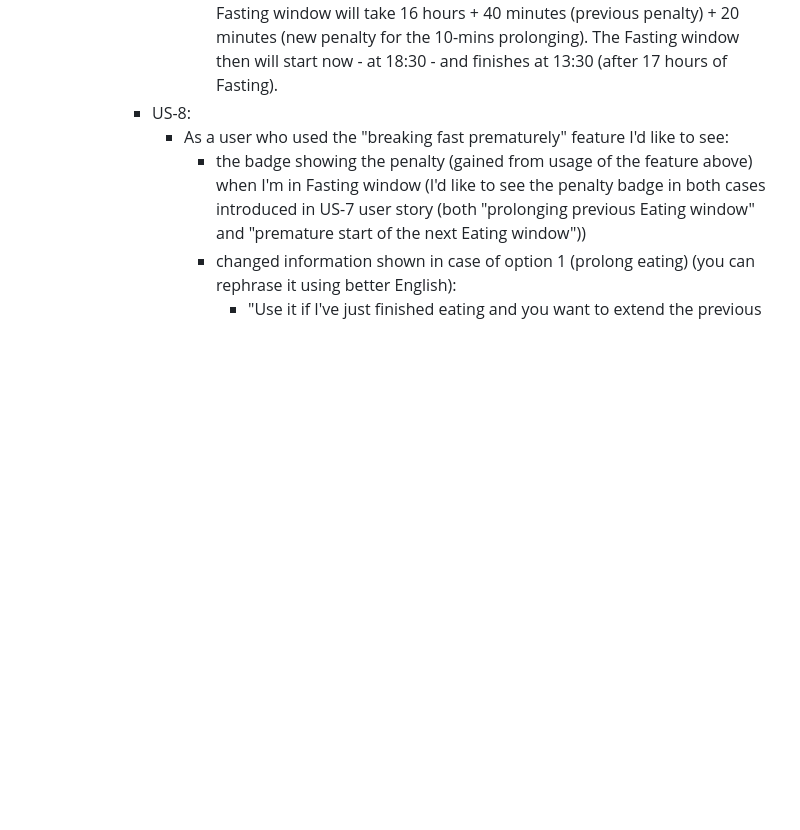
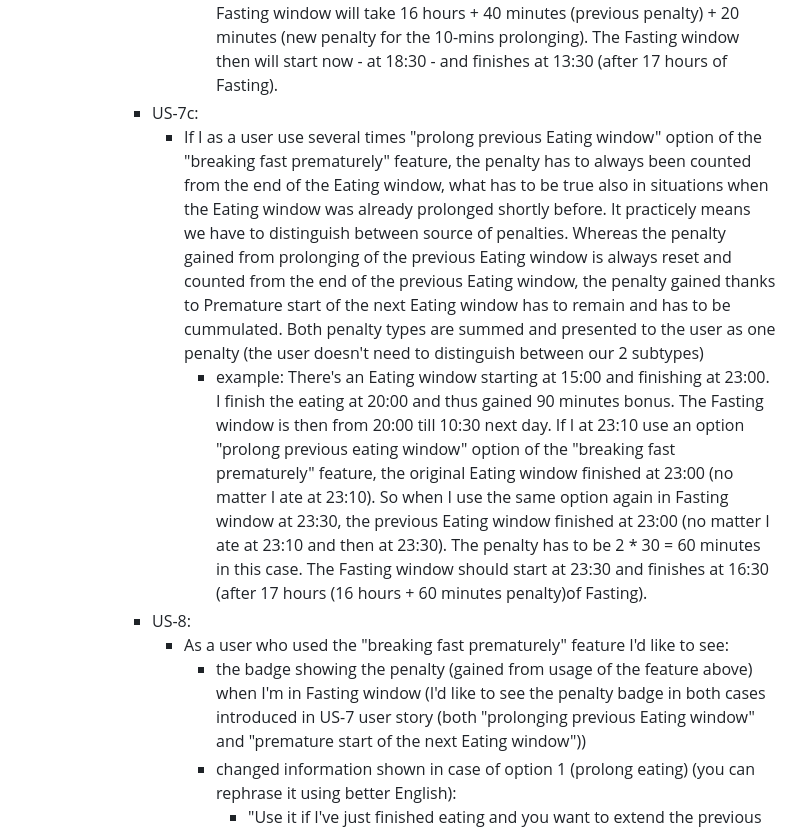
Before and after one commit to mpavlik26/intermittent-fasting, a Markdown page: user-stories.md, the part around the change. Rendered like a GitHub page; blank space fills up the shorter version.

Commit message:
US-7c story defined

```diff
--- a/user-stories.md
+++ b/user-stories.md
@@ -72,6 +72,9 @@
          - As a user who gained a penalty, I want the penalty is discarded not earlier than at the end of the Fasting window, so when I use "breaking fast prematurely" feature defined in US-7 user story, penalty has to remain or even cummulate
            - so if I use "prolonging previous Eating window" option of the "breaking fast prematurely" feature, it's totally ok to discard the bonuses gained (because the bonuses are gained for finishing eating early), but all the penalties have to remain there.
            - example: if I was in Eating window that started 10 minutes prematurely (and thus I gained 40 mins penalty) and finished at 18:20 and now I'm in Fasting window starting at 18:00 (my last meal in Eating window was already at 18:00) and finishing at 10:30 next day (I have 10 minutes bonus, but also I have 40 minutes penalty and that's why the Fasting window is 16.5 hours long) and now - at 18:30 - I would like to prolong the previous Eating window by 10 minutes till now - I'm losing the 10 minutes bonus, but still have the 40 minutes penalty and that's why the immediatelly started Fasting window will take 16 hours + 40 minutes (previous penalty) + 20 minutes (new penalty for the 10-mins prolonging). The Fasting window then will start now - at 18:30 - and finishes at 13:30 (after 17 hours of Fasting).
+       - US-7c:
+         - If I as a user use several times "prolong previous Eating window" option of the "breaking fast prematurely" feature, the penalty has to always been counted from the end of the Eating window, what has to be true also in situations when the Eating window was already prolonged shortly before. It practicely means we have to distinguish between source of penalties. Whereas the penalty gained from prolonging of the previous Eating window is always reset and counted from the end of the previous Eating window, the penalty gained thanks to Premature start of the next Eating window has to remain and has to be cummulated. Both penalty types are summed and presented to the user as one penalty (the user doesn't need to distinguish between our 2 subtypes)
+           - example: There's an Eating window starting at 15:00 and finishing at 23:00. I finish the eating at 20:00 and thus gained 90 minutes bonus. The Fasting window is then from 20:00 till 10:30 next day. If I at 23:10 use an option "prolong previous eating window" option of the "breaking fast prematurely" feature, the original Eating window finished at 23:00 (no matter I ate at 23:10). So when I use the same option again in Fasting window at 23:30, the previous Eating window finished at 23:00 (no matter I ate at 23:10 and then at 23:30). The penalty has to be 2 * 30 = 60 minutes in this case. The Fasting window should start at 23:30 and finishes at 16:30 (after 17 hours (16 hours + 60 minutes penalty)of Fasting).
        - US-8:
          - As a user who used the "breaking fast prematurely" feature I'd like to see:
            - the badge showing the penalty (gained from usage of the feature above) when I'm in Fasting window (I'd like to see the penalty badge in both cases introduced in US-7 user story (both "prolonging previous Eating window" and "premature start of the next Eating window"))
```
